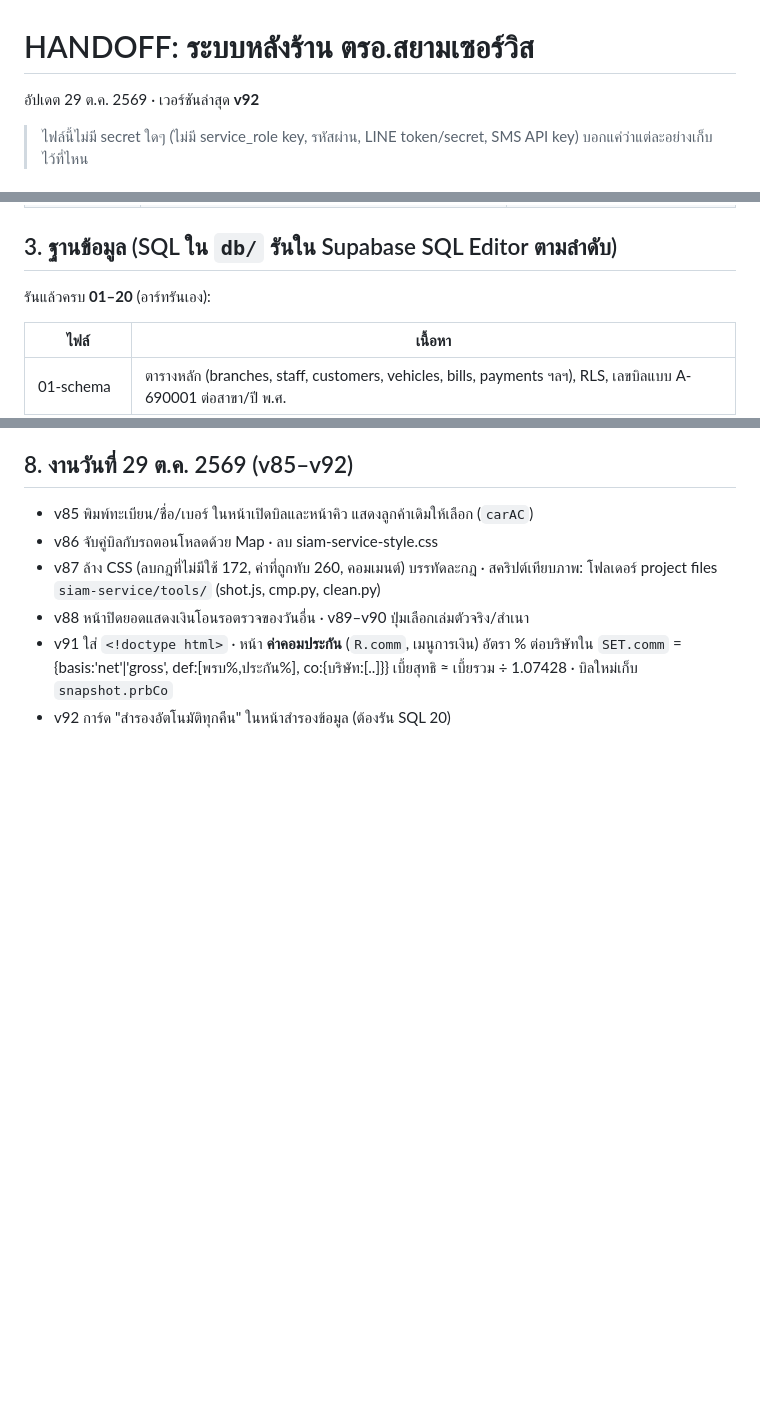
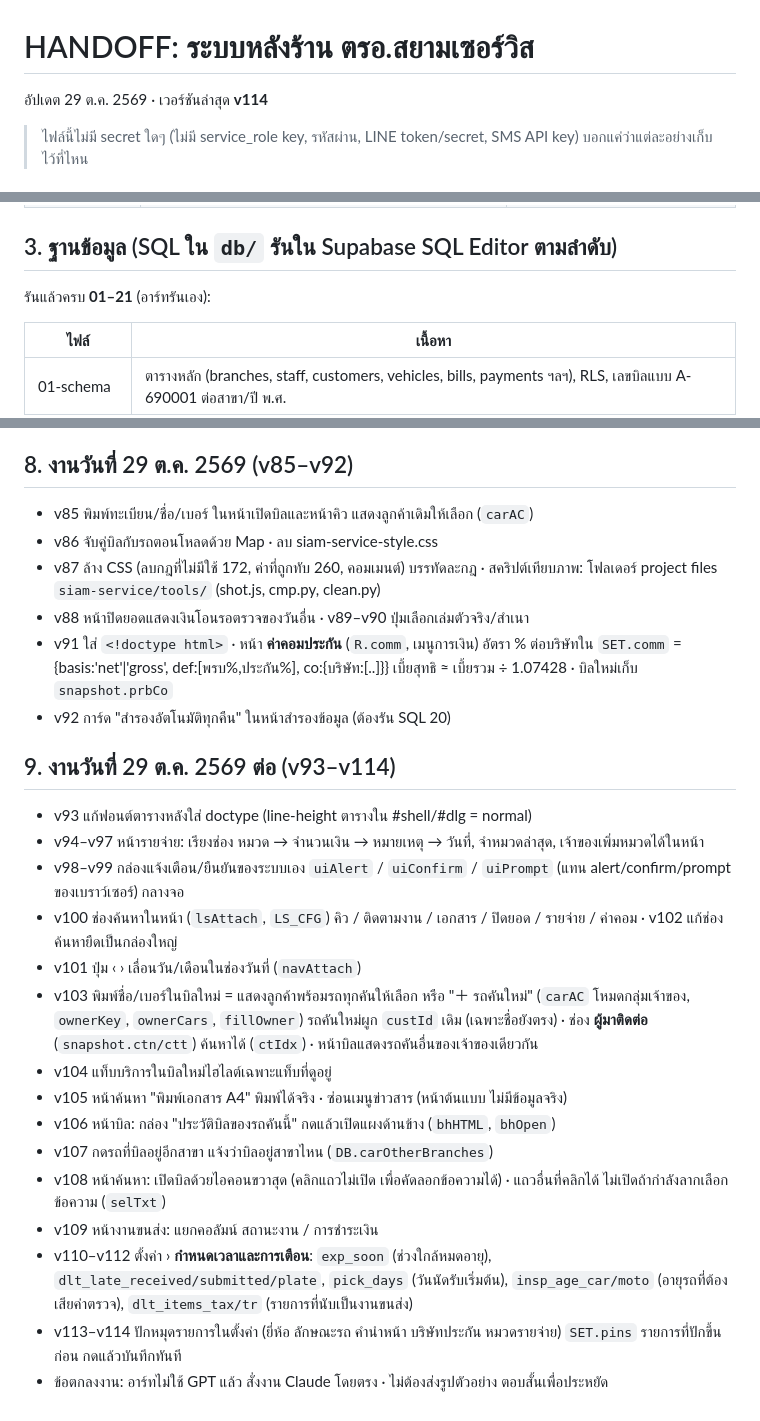
Before and after one commit to Artchanaphat/siamservice, a Markdown page: HANDOFF.md, 3 parts joined by grey strips. GitHub-like rendering; blank space fills up the shorter version.

Commit message:
HANDOFF: update to v114 and SQL 21
Co-Authored-By: Claude Opus 5.5 <noreply@anthropic.com>
Claude-Session: https://claude.ai/code/session_01SLjfa8SefZhByRxF3Pn8ya

```diff
--- a/HANDOFF.md
+++ b/HANDOFF.md
@@ -1,6 +1,6 @@
 # HANDOFF: ระบบหลังร้าน ตรอ.สยามเซอร์วิส
 
-อัปเดต 29 ต.ค. 2569 · เวอร์ชันล่าสุด **v92**
+อัปเดต 29 ต.ค. 2569 · เวอร์ชันล่าสุด **v114**
 
 > ไฟล์นี้ไม่มี secret ใดๆ (ไม่มี service_role key, รหัสผ่าน, LINE token/secret, SMS API key) บอกแค่ว่าแต่ละอย่างเก็บไว้ที่ไหน
 
@@ -27,7 +27,7 @@
 | PromptPay QR | สร้างในเบราว์เซอร์ เบอร์/เลข PromptPay อยู่ใน `branches.promptpay` | – |
 
 ## 3. ฐานข้อมูล (SQL ใน `db/` รันใน Supabase SQL Editor ตามลำดับ)
-รันแล้วครบ **01–20** (อาร์ทรันเอง):
+รันแล้วครบ **01–21** (อาร์ทรันเอง):
 
 | ไฟล์ | เนื้อหา |
 |---|---|
@@ -126,3 +127,21 @@
 - v88 หน้าปิดยอดแสดงเงินโอนรอตรวจของวันอื่น · v89–v90 ปุ่มเลือกเล่มตัวจริง/สำเนา
 - v91 ใส่ `<!doctype html>` · หน้า **ค่าคอมประกัน** (`R.comm`, เมนูการเงิน) อัตรา % ต่อบริษัทใน `SET.comm` = {basis:'net'|'gross', def:[พรบ%,ประกัน%], co:{บริษัท:[..]}} เบี้ยสุทธิ ≈ เบี้ยรวม ÷ 1.07428 · บิลใหม่เก็บ `snapshot.prbCo`
 - v92 การ์ด "สำรองอัตโนมัติทุกคืน" ในหน้าสำรองข้อมูล (ต้องรัน SQL 20)
+
+
+## 9. งานวันที่ 29 ต.ค. 2569 ต่อ (v93–v114)
+- v93 แก้ฟอนต์ตารางหลังใส่ doctype (line-height ตารางใน #shell/#dlg = normal)
+- v94–v97 หน้ารายจ่าย: เรียงช่อง หมวด → จำนวนเงิน → หมายเหตุ → วันที่, จำหมวดล่าสุด, เจ้าของเพิ่มหมวดได้ในหน้า
+- v98–v99 กล่องแจ้งเตือน/ยืนยันของระบบเอง `uiAlert` / `uiConfirm` / `uiPrompt` (แทน alert/confirm/prompt ของเบราว์เซอร์) กลางจอ
+- v100 ช่องค้นหาในหน้า (`lsAttach`, `LS_CFG`) คิว / ติดตามงาน / เอกสาร / ปิดยอด / รายจ่าย / ค่าคอม · v102 แก้ช่องค้นหายืดเป็นกล่องใหญ่
+- v101 ปุ่ม ‹ › เลื่อนวัน/เดือนในช่องวันที่ (`navAttach`)
+- v103 พิมพ์ชื่อ/เบอร์ในบิลใหม่ = แสดงลูกค้าพร้อมรถทุกคันให้เลือก หรือ "＋ รถคันใหม่" (`carAC` โหมดกลุ่มเจ้าของ, `ownerKey`, `ownerCars`, `fillOwner`) รถคันใหม่ผูก `custId` เดิม (เฉพาะชื่อยังตรง) · ช่อง **ผู้มาติดต่อ** (`snapshot.ctn/ctt`) ค้นหาได้ (`ctIdx`) · หน้าบิลแสดงรถคันอื่นของเจ้าของเดียวกัน
+- v104 แท็บบริการในบิลใหม่ไฮไลต์เฉพาะแท็บที่ดูอยู่
+- v105 หน้าค้นหา "พิมพ์เอกสาร A4" พิมพ์ได้จริง · ซ่อนเมนูข่าวสาร (หน้าต้นแบบ ไม่มีข้อมูลจริง)
+- v106 หน้าบิล: กล่อง "ประวัติบิลของรถคันนี้" กดแล้วเปิดแผงด้านข้าง (`bhHTML`, `bhOpen`)
+- v107 กดรถที่บิลอยู่อีกสาขา แจ้งว่าบิลอยู่สาขาไหน (`DB.carOtherBranches`)
+- v108 หน้าค้นหา: เปิดบิลด้วยไอคอนขวาสุด (คลิกแถวไม่เปิด เพื่อคัดลอกข้อความได้) · แถวอื่นที่คลิกได้ ไม่เปิดถ้ากำลังลากเลือกข้อความ (`selTxt`)
+- v109 หน้างานขนส่ง: แยกคอลัมน์ สถานะงาน / การชำระเงิน
+- v110–v112 ตั้งค่า › **กำหนดเวลาและการเตือน**: `exp_soon` (ช่วงใกล้หมดอายุ), `dlt_late_received/submitted/plate`, `pick_days` (วันนัดรับเริ่มต้น), `insp_age_car/moto` (อายุรถที่ต้องเสียค่าตรวจ), `dlt_items_tax/tr` (รายการที่นับเป็นงานขนส่ง)
+- v113–v114 ปักหมุดรายการในตั้งค่า (ยี่ห้อ ลักษณะรถ คำนำหน้า บริษัทประกัน หมวดรายจ่าย) `SET.pins` รายการที่ปักขึ้นก่อน กดแล้วบันทึกทันที
+- ข้อตกลงงาน: อาร์ทไม่ใช้ GPT แล้ว สั่งงาน Claude โดยตรง · ไม่ต้องส่งรูปตัวอย่าง ตอบสั้นเพื่อประหยัด
```
Also changed, not shown: other parts of HANDOFF.md (+1 -0 lines).
